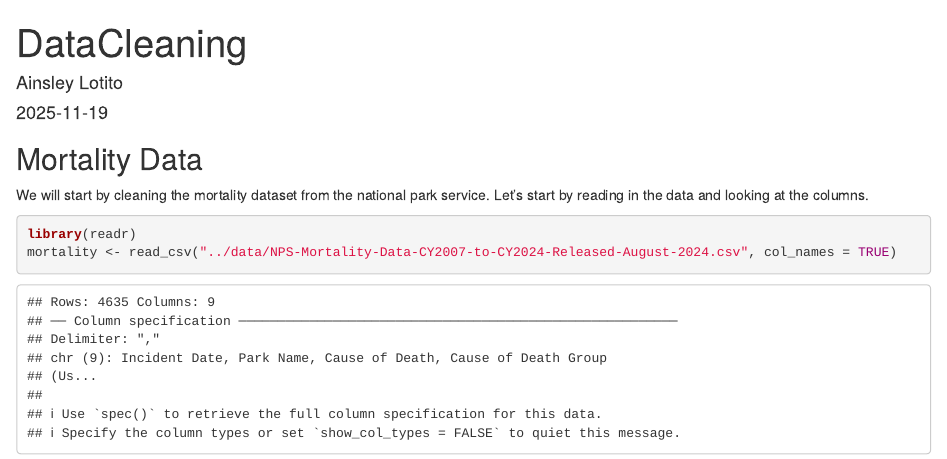
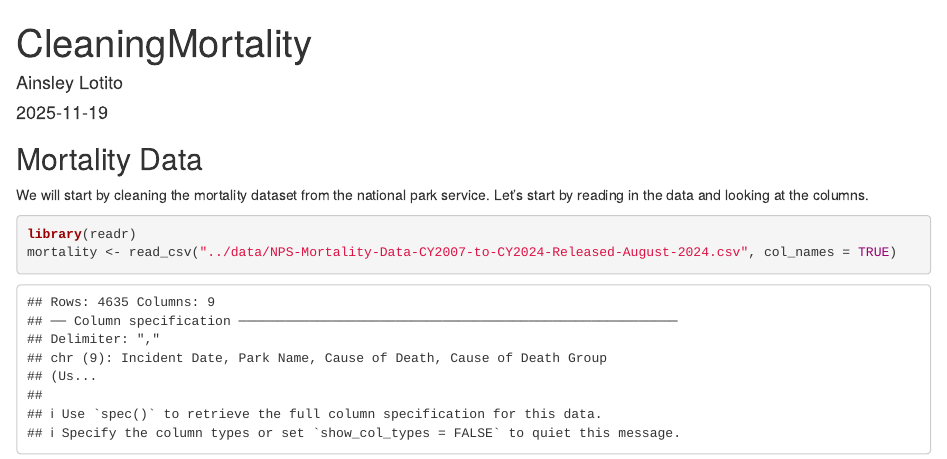
Before and after one commit to ainsleylotito/finalproject, an R Markdown document (writing/CleaningMortality.Rmd): the page in a window 1100 px wide, from its top. Rendered offline with R 4.5, knitr and Pandoc, with nearby package versions.

Commit message:
Renamed RMD

```diff
--- a/writing/DataCleaning.Rmd
+++ b/writing/CleaningMortality.Rmd
@@ -1,5 +1,5 @@
 ---
-title: "DataCleaning"
+title: "CleaningMortality"
 author: "Ainsley Lotito"
 date: "2025-11-19"
 output: html_document
```
